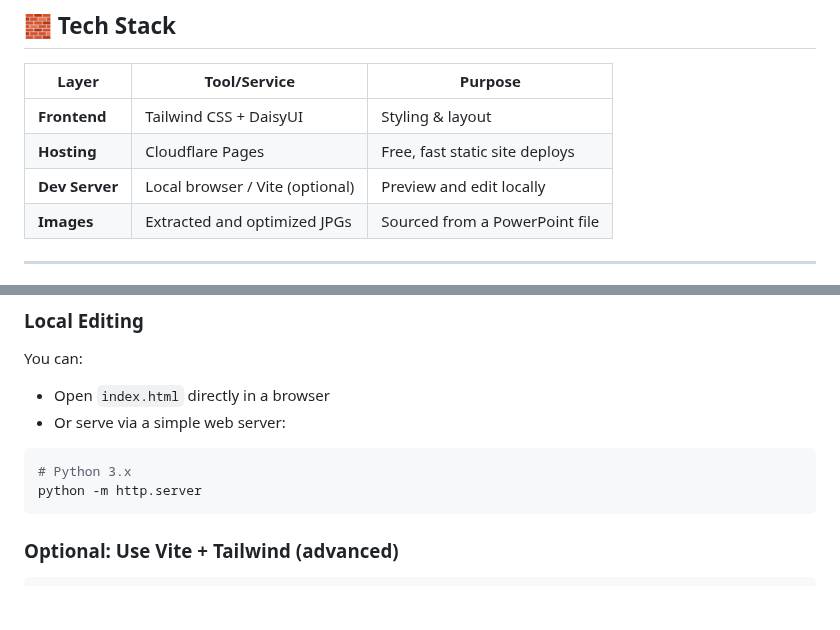
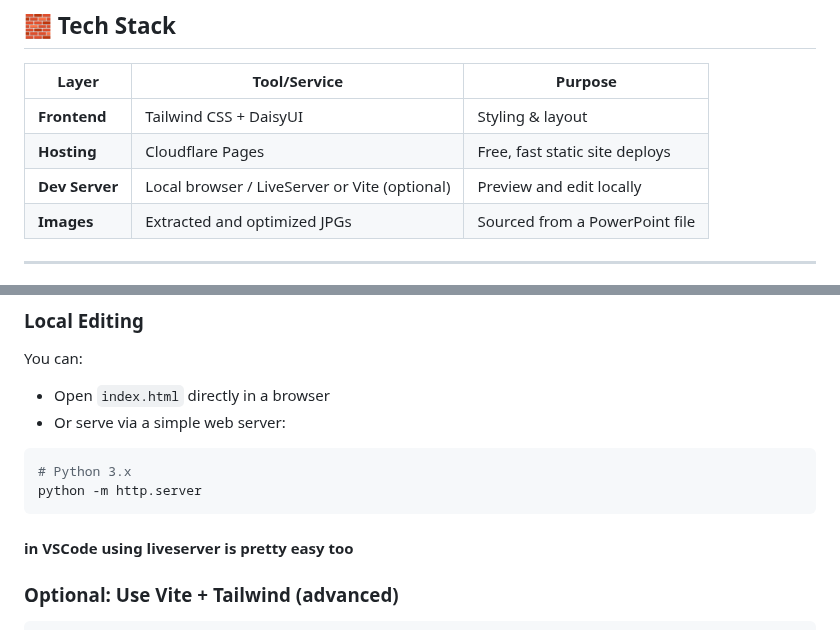
Before and after one commit to jimc66/haley-site, a Markdown page: README.md, 2 parts joined by grey strips. Drawn GitHub-style; blank space fills up the shorter version.

````diff
--- a/README.md
+++ b/README.md
@@ -32,7 +32,7 @@ Each section references one or more images via paths like `assets/natick_image01
 |----------------|----------------------|----------------------------------|
 | **Frontend**   | Tailwind CSS + DaisyUI | Styling & layout |
 | **Hosting**    | Cloudflare Pages      | Free, fast static site deploys   |
-| **Dev Server** | Local browser / Vite (optional) | Preview and edit locally       |
+| **Dev Server** | Local browser / LiveServer or Vite (optional) | Preview and edit locally       |
 | **Images**     | Extracted and optimized JPGs | Sourced from a PowerPoint file |
 
 ---
@@ -70,6 +70,7 @@ You can:
 # Python 3.x
 python -m http.server
 ```
+#### in VSCode using liveserver is pretty easy too
 
 ### Optional: Use Vite + Tailwind (advanced)
 
````
